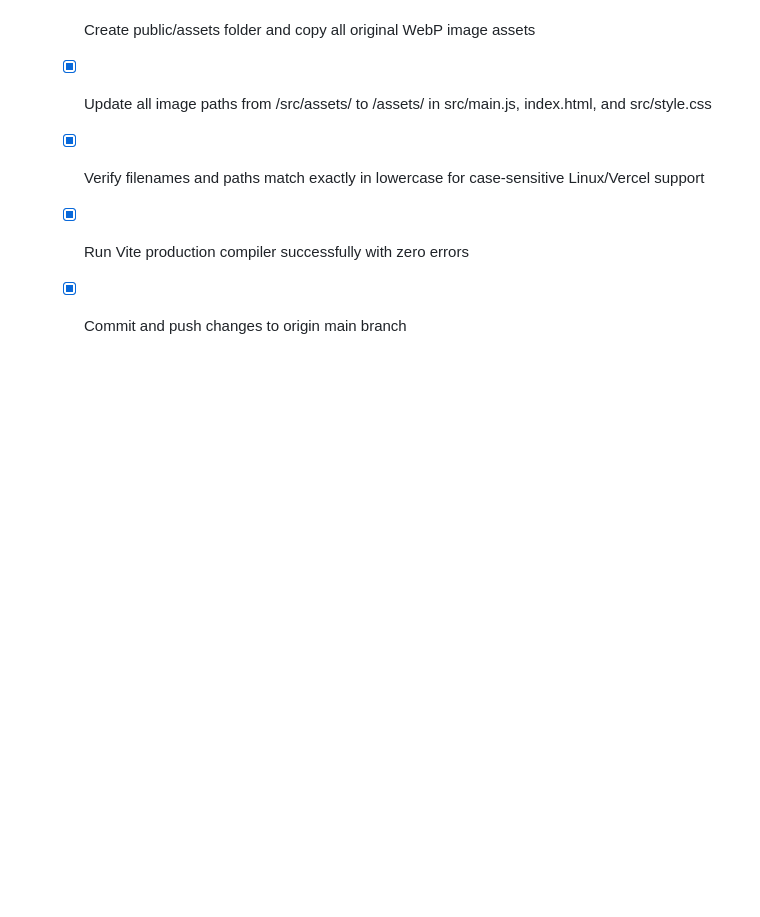
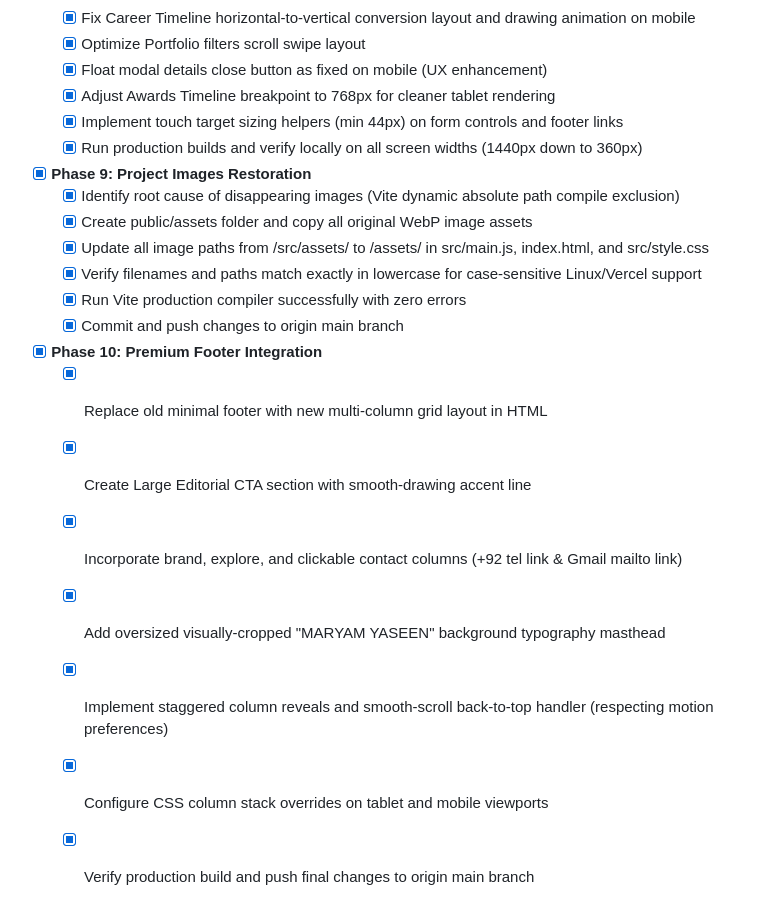
Before and after one commit to SarahYaseen/AR.-MARYAM-YASEEN, a Markdown page: task.md, the part around the change. Rendered like a GitHub page; blank space fills up the shorter version.

Commit message:
Update task.md with Phase 10 checked off

```diff
--- a/task.md
+++ b/task.md
@@ -68,3 +68,11 @@
   - [x] Verify filenames and paths match exactly in lowercase for case-sensitive Linux/Vercel support
   - [x] Run Vite production compiler successfully with zero errors
   - [x] Commit and push changes to origin main branch
+- [x] **Phase 10: Premium Footer Integration**
+  - [x] Replace old minimal footer with new multi-column grid layout in HTML
+  - [x] Create Large Editorial CTA section with smooth-drawing accent line
+  - [x] Incorporate brand, explore, and clickable contact columns (+92 tel link & Gmail mailto link)
+  - [x] Add oversized visually-cropped "MARYAM YASEEN" background typography masthead
+  - [x] Implement staggered column reveals and smooth-scroll back-to-top handler (respecting motion preferences)
+  - [x] Configure CSS column stack overrides on tablet and mobile viewports
+  - [x] Verify production build and push final changes to origin main branch
```
